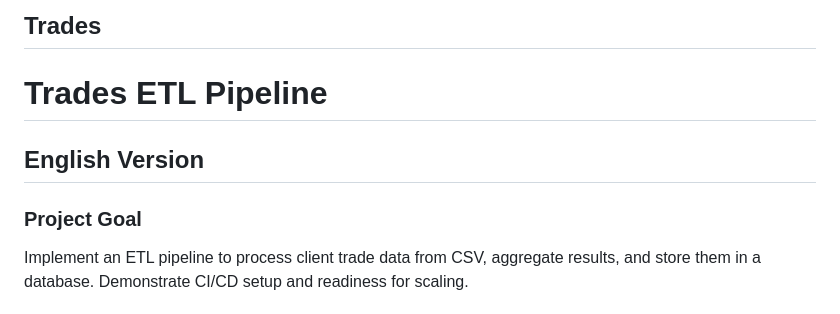
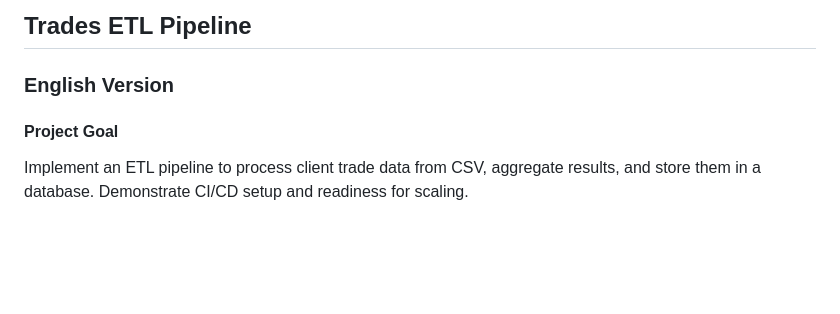
Before and after one commit to oleksiy-danilin/Trades_ETL, a Markdown page: README.md, the part around the change. Rendered like a GitHub page; blank space fills up the shorter version.

```diff
--- a/README.md
+++ b/README.md
@@ -1,10 +1,8 @@
-## Trades
+## Trades ETL Pipeline
 
-# Trades ETL Pipeline
+### English Version
 
-## English Version
-
-### Project Goal
+#### Project Goal
 Implement an ETL pipeline to process client trade data from CSV, aggregate results, and store them in a database. Demonstrate CI/CD setup and readiness for scaling.
 
 ### Project Structure
```
